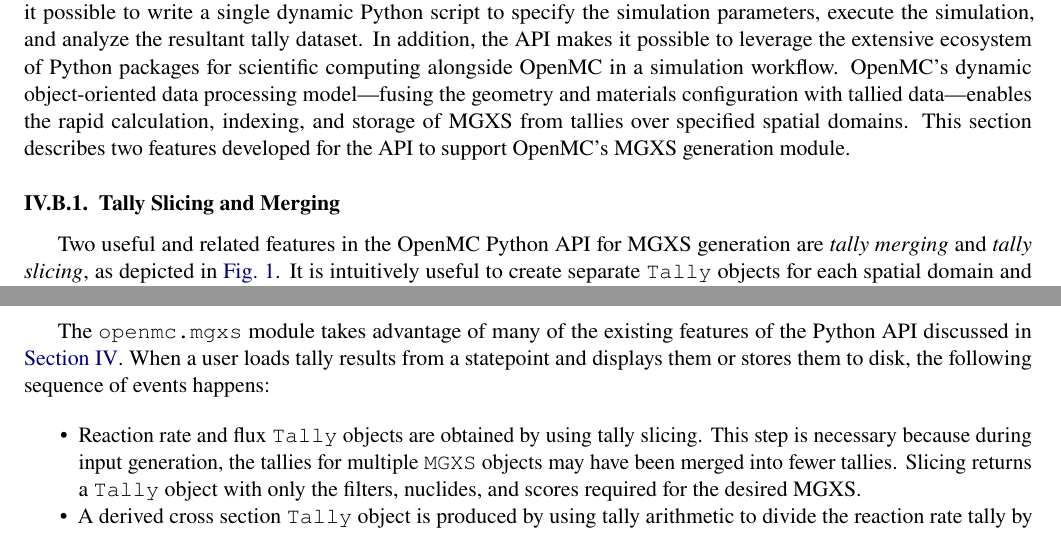
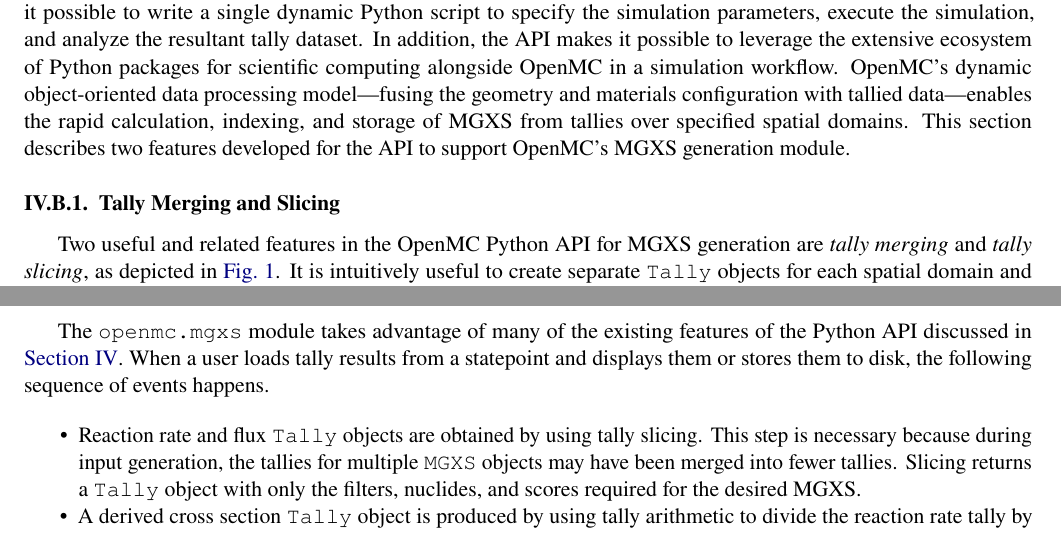
Before and after one commit to wbinventor/OpenMC-MGXS, a LaTeX document (main.tex, which reads openmc.tex): two parts of pages 8 and 12 of 18, joined at a grey line, cut so that both start at the same text. Compiled offline with pdfLaTeX.

Commit message:
Made a few more updates per ANL tech reviewer

```diff
--- a/openmc.tex
+++ b/openmc.tex
@@ -37,7 +37,7 @@
 
 
 %%%%%%%%%%%%%%%%%%%%%%%%%%%%%%%%
-\subsubsection{Tally Slicing and Merging}
+\subsubsection{Tally Merging and Slicing}
 \label{subsubsec:tally-slice-merge}
 
 Two useful and related features in the OpenMC Python API for MGXS generation are \emph{tally merging} and \emph{tally slicing}, as depicted in \cref{fig:tally-merge-slice}. It is intuitively useful to create separate \texttt{Tally} objects for each spatial domain and reaction type when generating the OpenMC inputs necessary to compute MGXS. However, this approach necessarily leads to a large number (10$^2$ -- 10$^3$) of distinct tally objects for large, complex geometries, which poses a computational bottleneck since the overhead to tally in OpenMC scales as $\mathcal{O}(N)$ for $N$ tallies\footnote{Note that $N$ refers to the number of tally definitions, each of which can contain multiple filters, nuclides, and scores.}. To compensate, the Python API's \texttt{Tally} class automatically merges user-specified tallies for input generation. Similarly, the API supports the slicing of tallies to simplify downstream data processing, which may comprise energy-, nuclide-, and/or reaction-dependent transformations of the tally data.
```
Also changed, not shown: design.tex (+1 -1 lines).
